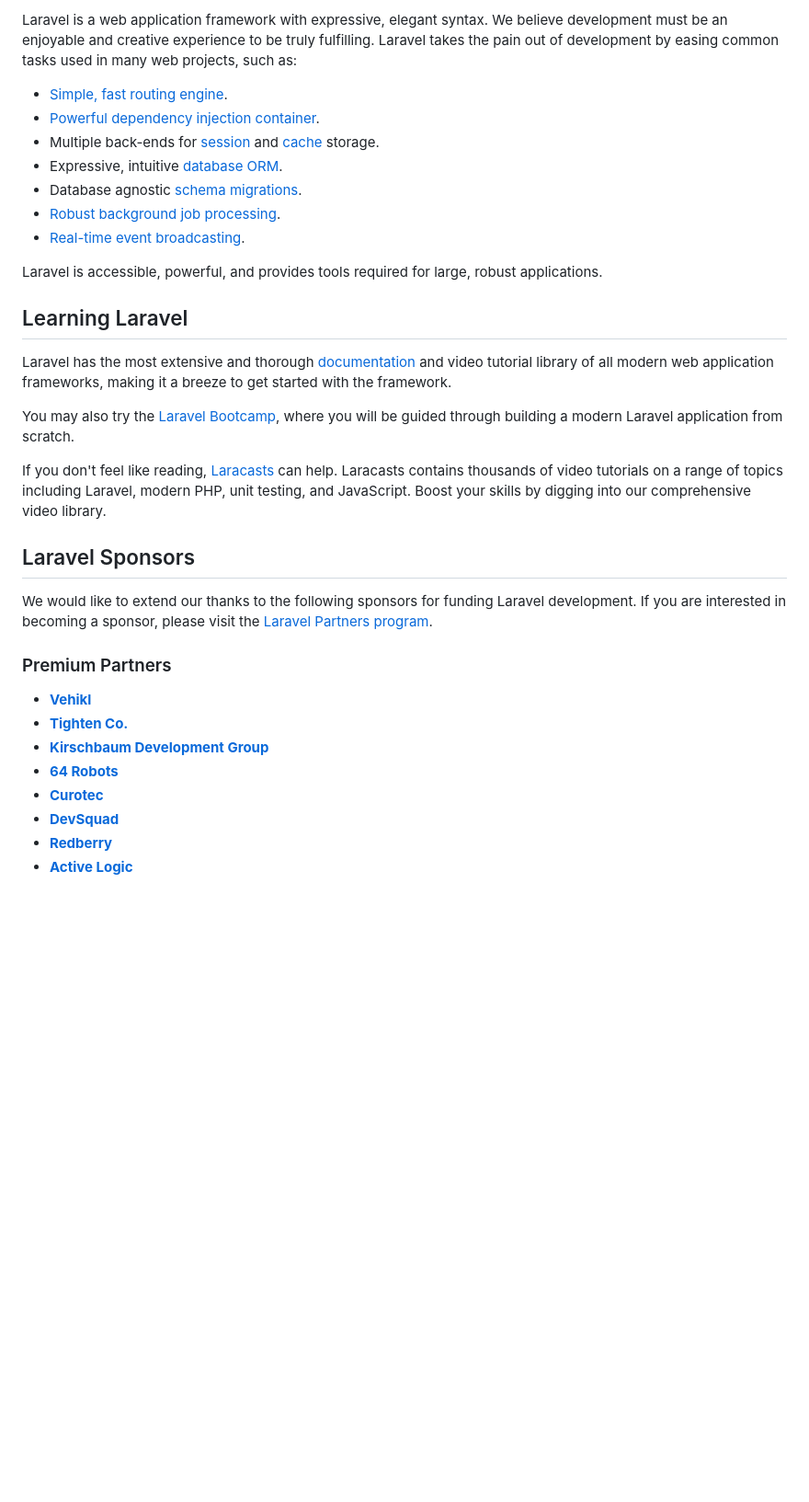
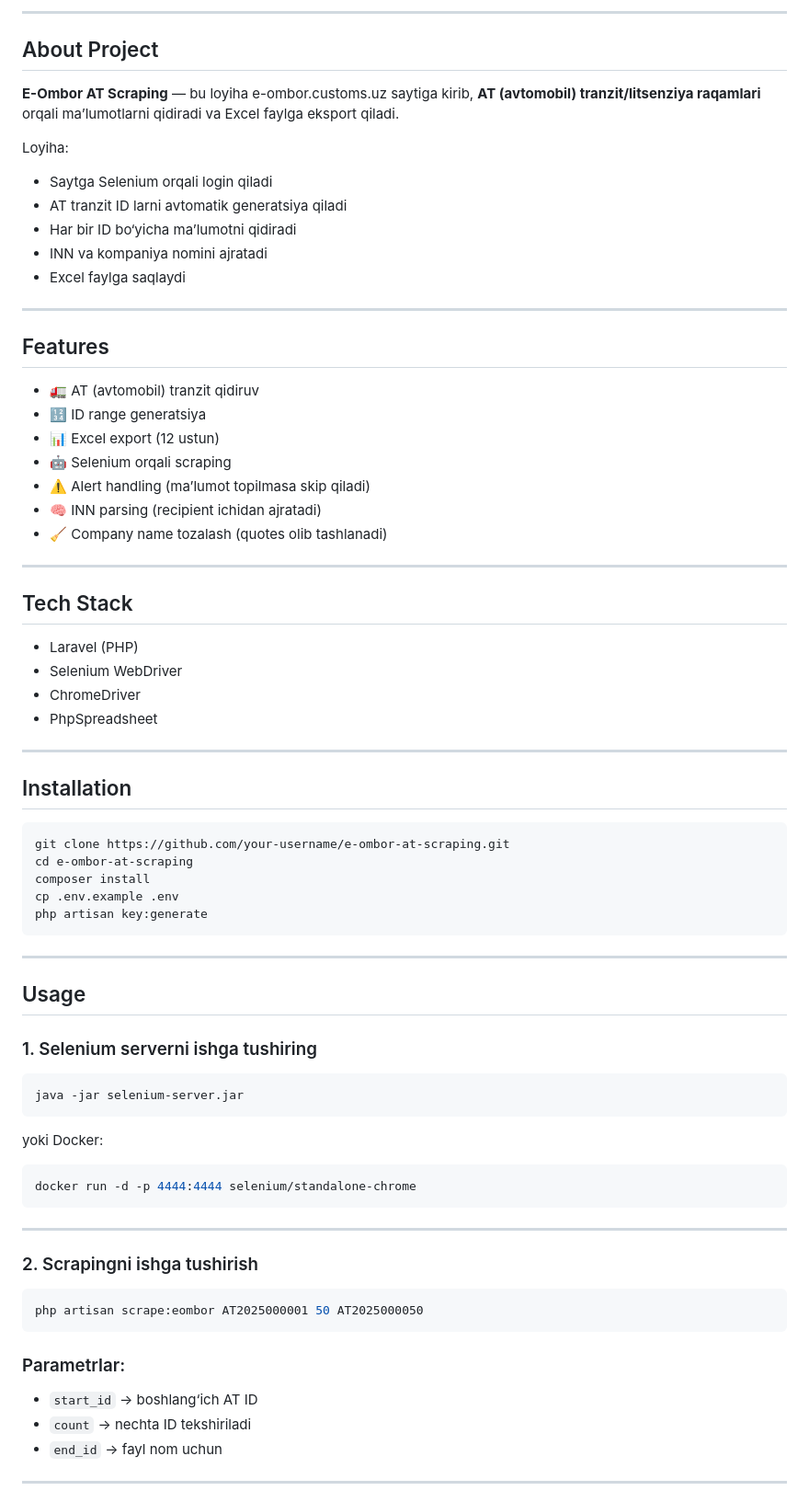
Before and after one commit to mirzoyevshahzod/e-ombor-AT-license, a Markdown page: README.md, the part around one of its changes. Shown at 92% size. GitHub-like rendering; blank space fills up the shorter version.

Commit message:
Revise README with project information and features
Updated README to include project details and features.

````diff
--- a/README.md
+++ b/README.md
@@ -11,35 +18,78 @@
 
-Laravel is a web application framework with expressive, elegant syntax. We believe development must be an enjoyable and creative experience to be truly fulfilling. Laravel takes the pain out of development by easing common tasks used in many web projects, such as:
+---
 
-- [Simple, fast routing engine](https://laravel.com/docs/routing).
-- [Powerful dependency injection container](https://laravel.com/docs/container).
-- Multiple back-ends for [session](https://laravel.com/docs/session) and [cache](https://laravel.com/docs/cache) storage.
-- Expressive, intuitive [database ORM](https://laravel.com/docs/eloquent).
-- Database agnostic [schema migrations](https://laravel.com/docs/migrations).
-- [Robust background job processing](https://laravel.com/docs/queues).
-- [Real-time event broadcasting](https://laravel.com/docs/broadcasting).
+## About Project
 
-Laravel is accessible, powerful, and provides tools required for large, robust applications.
+**E-Ombor AT Scraping** — bu loyiha e-ombor.customs.uz saytiga kirib, **AT (avtomobil) tranzit/litsenziya raqamlari** orqali ma’lumotlarni qidiradi va Excel faylga eksport qiladi.
 
-## Learning Laravel
+Loyiha:
+- Saytga Selenium orqali login qiladi
+- AT tranzit ID larni avtomatik generatsiya qiladi
+- Har bir ID bo‘yicha ma’lumotni qidiradi
+- INN va kompaniya nomini ajratadi
+- Excel faylga saqlaydi
 
-Laravel has the most extensive and thorough [documentation](https://laravel.com/docs) and video tutorial library of all modern web application frameworks, making it a breeze to get started with the framework.
+---
 
-You may also try the [Laravel Bootcamp](https://bootcamp.laravel.com), where you will be guided through building a modern Laravel application from scratch.
+## Features
 
-If you don't feel like reading, [Laracasts](https://laracasts.com) can help. Laracasts contains thousands of video tutorials on a range of topics including Laravel, modern PHP, unit testing, and JavaScript. Boost your skills by digging into our comprehensive video library.
+- 🚛 AT (avtomobil) tranzit qidiruv
+- 🔢 ID range generatsiya
+- 📊 Excel export (12 ustun)
+- 🤖 Selenium orqali scraping
+- ⚠️ Alert handling (ma’lumot topilmasa skip qiladi)
+- 🧠 INN parsing (recipient ichidan ajratadi)
+- 🧹 Company name tozalash (quotes olib tashlanadi)
 
-## Laravel Sponsors
+---
 
-We would like to extend our thanks to the following sponsors for funding Laravel development. If you are interested in becoming a sponsor, please visit the [Laravel Partners program](https://partners.laravel.com).
+## Tech Stack
 
-### Premium Partners
+- Laravel (PHP)
+- Selenium WebDriver
+- ChromeDriver
+- PhpSpreadsheet
 
-- **[Vehikl](https://vehikl.com)**
-- **[Tighten Co.](https://tighten.co)**
-- **[Kirschbaum Development Group](https://kirschbaumdevelopment.com)**
-- **[64 Robots](https://64robots.com)**
-- **[Curotec](https://www.curotec.com/services/technologies/laravel)**
-- **[DevSquad](https://devsquad.com/hire-laravel-developers)**
-- **[Redberry](https://redberry.international/laravel-development)**
-- **[Active Logic](https://activelogic.com)**
+---
+
+## Installation
+
+```bash
+git clone https://github.com/your-username/e-ombor-at-scraping.git
+cd e-ombor-at-scraping
+composer install
+cp .env.example .env
+php artisan key:generate
+```
+
+---
+
+## Usage
+
+### 1. Selenium serverni ishga tushiring
+
+```bash
+java -jar selenium-server.jar
+```
+
+yoki Docker:
+
+```bash
+docker run -d -p 4444:4444 selenium/standalone-chrome
+```
+
+---
+
+### 2. Scrapingni ishga tushirish
+
+```bash
+php artisan scrape:eombor AT2025000001 50 AT2025000050
+```
+
+### Parametrlar:
+- `start_id` → boshlang‘ich AT ID
+- `count` → nechta ID tekshiriladi
+- `end_id` → fayl nom uchun
+
+---
+
````
Also changed, not shown: other parts of README.md (+65 -15 lines).
